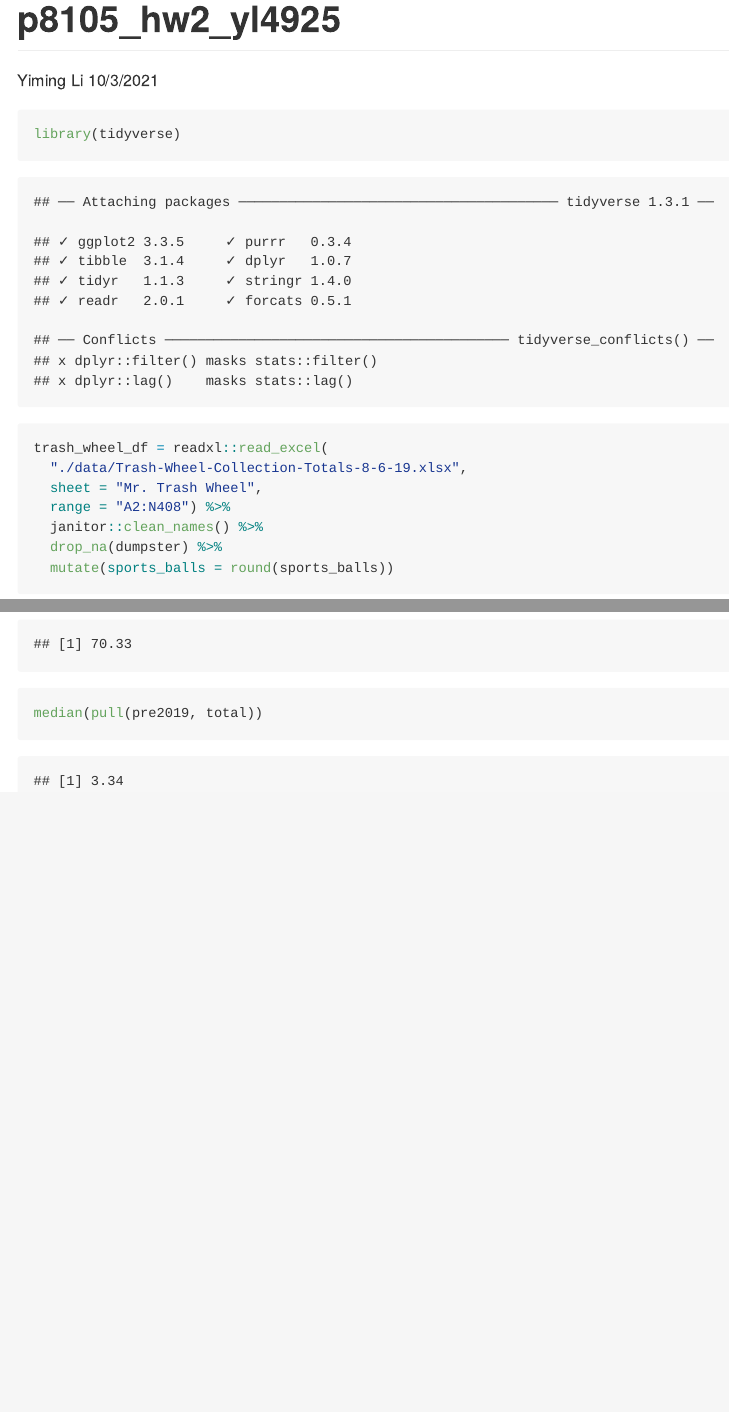
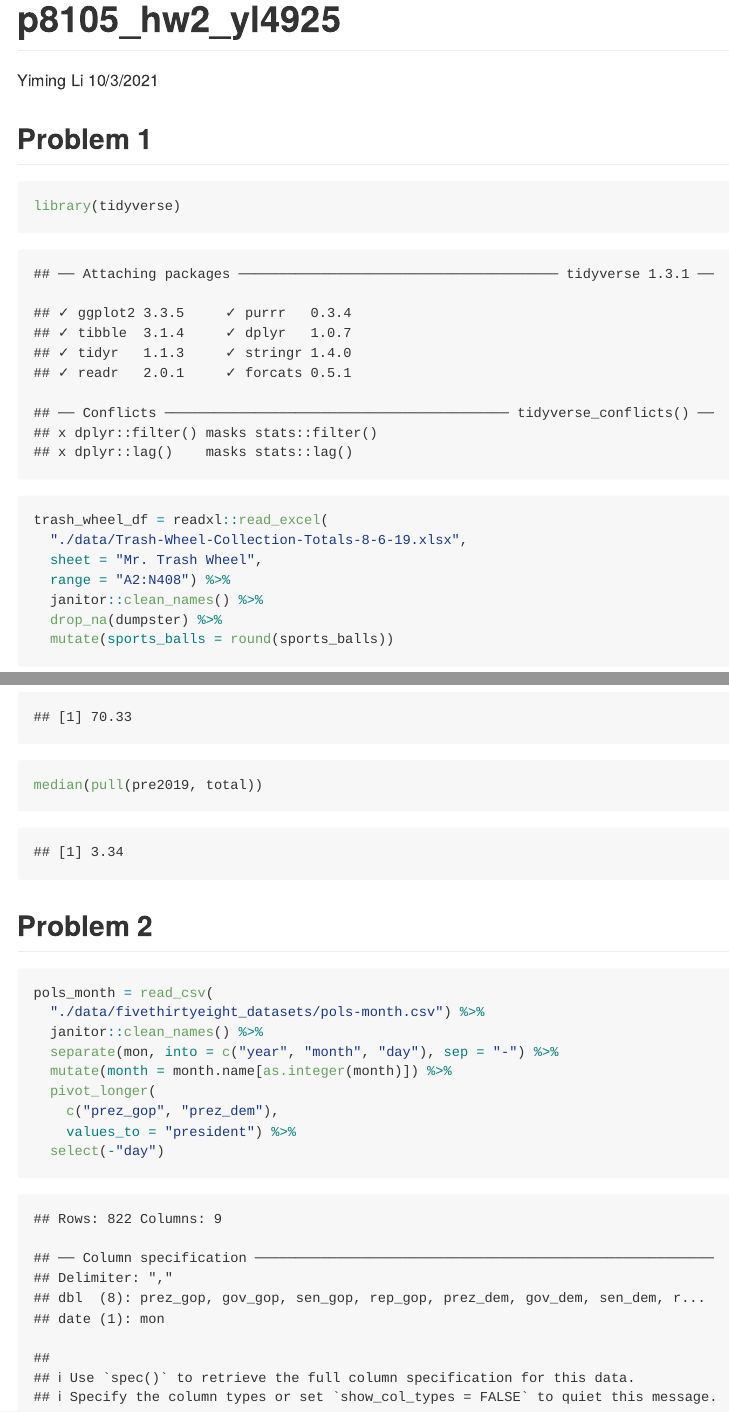
Before and after one commit to chongchongknight/p8105_hw2_yl4925, an R Markdown document (p8105_hw2_yl4925.Rmd): the page in a window 1100 px wide, from its top, and a second part further down, joined at a grey line. The pictures show the output file p8105_hw2_yl4925.md that the author committed with the source, drawn offline in the style of GitHub.

Commit message:
separate month; create president variable; remove day variable.

````diff
--- a/p8105_hw2_yl4925.Rmd
+++ b/p8105_hw2_yl4925.Rmd
@@ -5,6 +5,7 @@ date: "10/3/2021"
 output: github_document
 ---
 
+## Problem 1
 ```{r}
 library(tidyverse)
 ```
@@ -51,3 +52,17 @@ bind_rows(pre2018, pre2019) %>%
 sum(pull(pre2018, total))
 median(pull(pre2019, total))
 ```
+
+## Problem 2
+
+```{r}
+pols_month = read_csv(
+  "./data/fivethirtyeight_datasets/pols-month.csv") %>%
+  janitor::clean_names() %>%
+  separate(mon, into = c("year", "month", "day"), sep = "-") %>%
+  mutate(month = month.name[as.integer(month)]) %>%
+  pivot_longer(
+    c("prez_gop", "prez_dem"),
+    values_to = "president") %>%
+  select(-"day")
+```
````
Also changed, not shown: p8105_hw2_yl4925.md, 2 other files.
